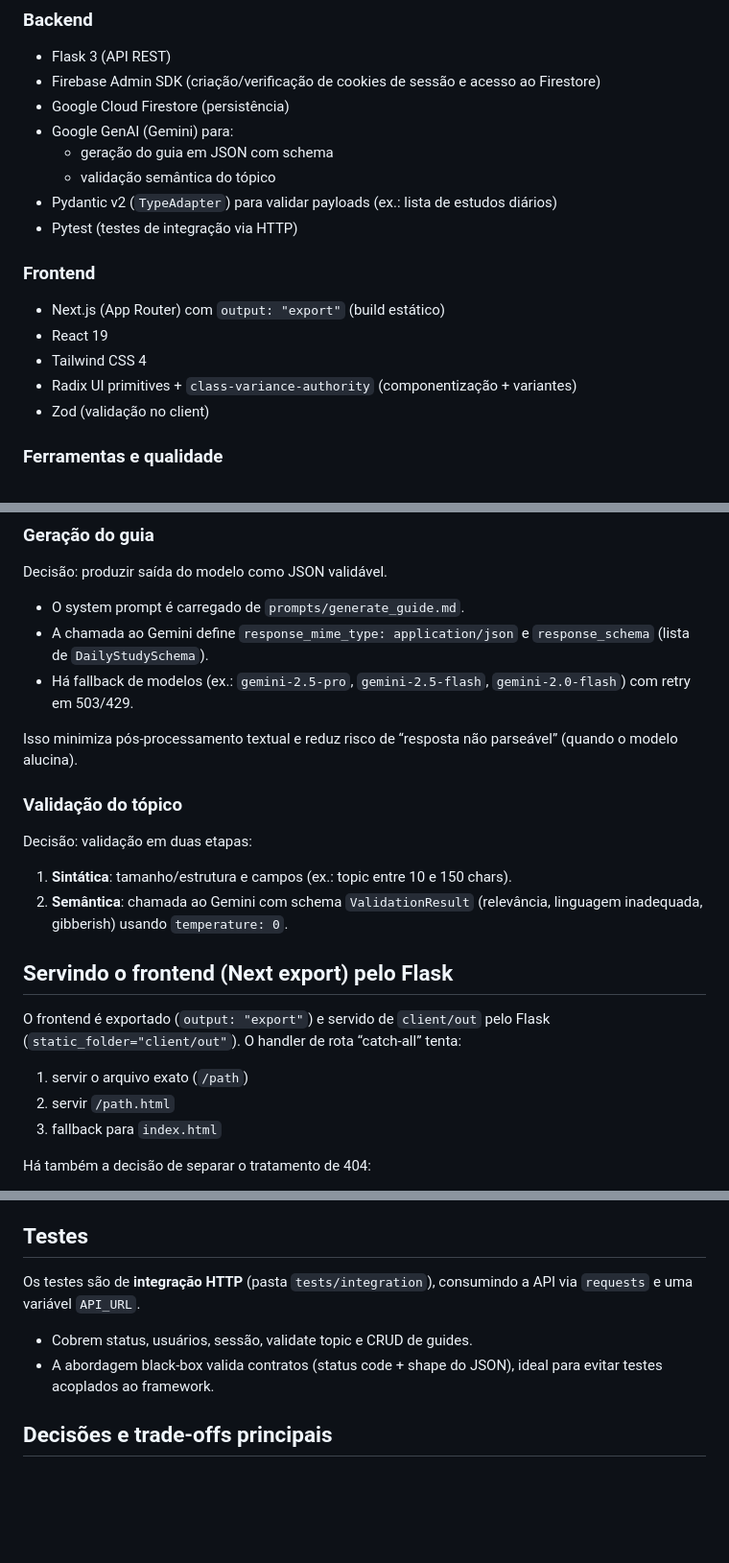
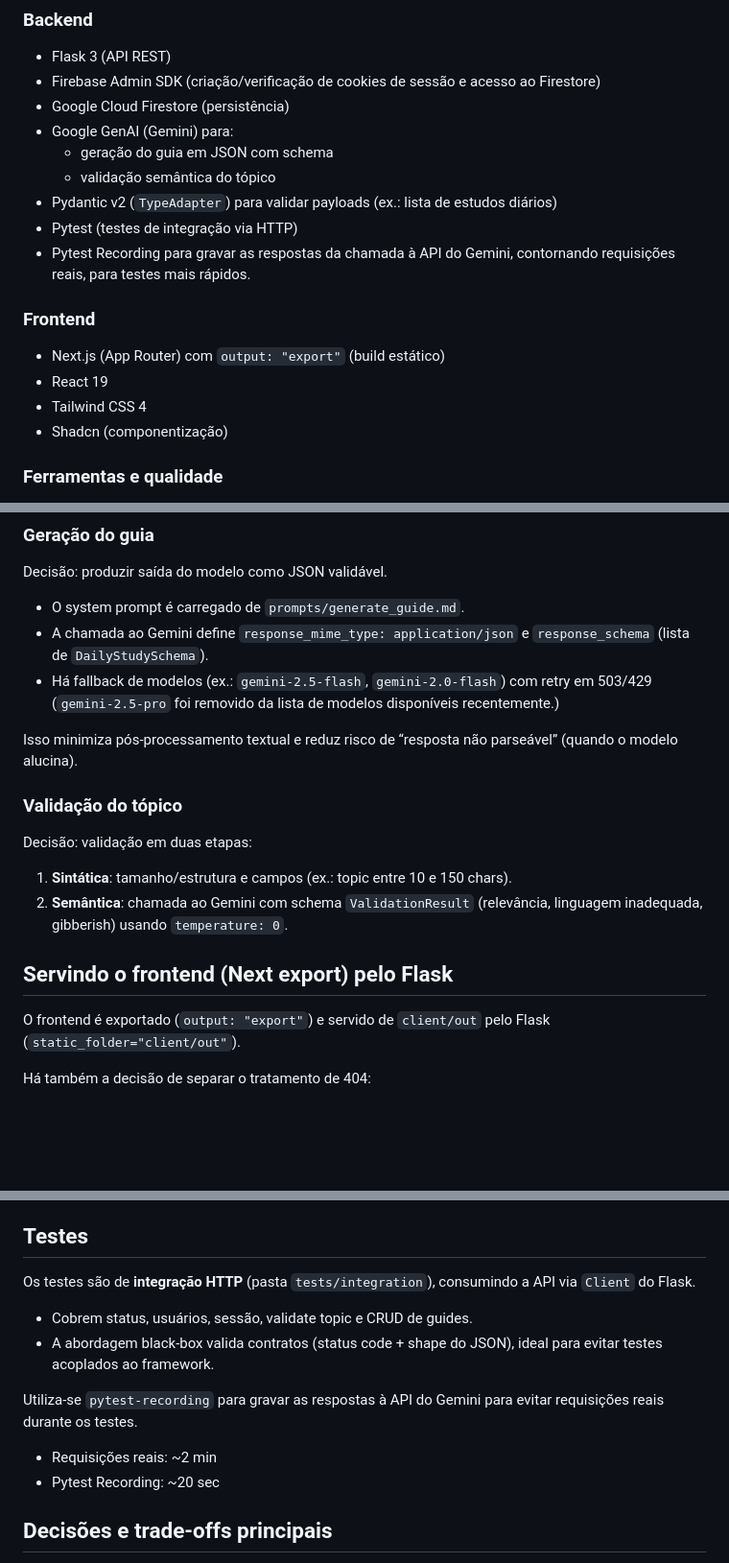
Before and after one commit to DeividSouSan/orienta, a Markdown page: README.md, 3 parts joined by grey strips. Shown at 96% size. GitHub-like rendering; blank space fills up the shorter version.

Commit message:
Revise README for API testing and client updates
Updated README to reflect recent changes in API testing and client structure.

```diff
--- a/README.md
+++ b/README.md
@@ -23,14 +23,14 @@ O backend também atua como servidor de arquivos estáticos do build/export do N
 	- validação semântica do tópico
 - Pydantic v2 (`TypeAdapter`) para validar payloads (ex.: lista de estudos diários)
 - Pytest (testes de integração via HTTP)
+- Pytest Recording para gravar as respostas da chamada à API do Gemini, contornando requisições reais, para testes mais rápidos.
 
 ### Frontend
 
 - Next.js (App Router) com `output: "export"` (build estático)
 - React 19
 - Tailwind CSS 4
-- Radix UI primitives + `class-variance-authority` (componentização + variantes)
-- Zod (validação no client)
+- Shadcn (componentização)
 
 ### Ferramentas e qualidade
 
@@ -96,7 +97,7 @@ Decisão: produzir saída do modelo como JSON validável.
 
 - O system prompt é carregado de `prompts/generate_guide.md`.
 - A chamada ao Gemini define `response_mime_type: application/json` e `response_schema` (lista de `DailyStudySchema`).
-- Há fallback de modelos (ex.: `gemini-2.5-pro`, `gemini-2.5-flash`, `gemini-2.0-flash`) com retry em 503/429.
+- Há fallback de modelos (ex.: `gemini-2.5-flash`, `gemini-2.0-flash`) com retry em 503/429 (`gemini-2.5-pro` foi removido da lista de modelos disponíveis recentemente.)
 
 Isso minimiza pós-processamento textual e reduz risco de “resposta não parseável” (quando o modelo alucina).
 
@@ -109,11 +110,7 @@ Decisão: validação em duas etapas:
 
 ## Servindo o frontend (Next export) pelo Flask
 
-O frontend é exportado (`output: "export"`) e servido de `client/out` pelo Flask (`static_folder="client/out"`). O handler de rota “catch-all” tenta:
-
-1) servir o arquivo exato (`/path`)
-2) servir `/path.html`
-3) fallback para `index.html`
+O frontend é exportado (`output: "export"`) e servido de `client/out` pelo Flask (`static_folder="client/out"`).
 
 Há também a decisão de separar o tratamento de 404:
 
@@ -154,10 +152,14 @@ Trade-off: é uma estratégia simples e consistente de contrato de erro (boa DX
 
 ## Testes
 
-Os testes são de **integração HTTP** (pasta `tests/integration`), consumindo a API via `requests` e uma variável `API_URL`.
+Os testes são de **integração HTTP** (pasta `tests/integration`), consumindo a API via `Client` do Flask.
 
 - Cobrem status, usuários, sessão, validate topic e CRUD de guides.
 - A abordagem black-box valida contratos (status code + shape do JSON), ideal para evitar testes acoplados ao framework.
+
+Utiliza-se `pytest-recording` para gravar as respostas à API do Gemini para evitar requisições reais durante os testes.
+- Requisições reais: ~2 min
+- Pytest Recording: ~20 sec
 
 ## Decisões e trade-offs principais
 
```
Also changed, not shown: other parts of README.md (+5 -3 lines).
